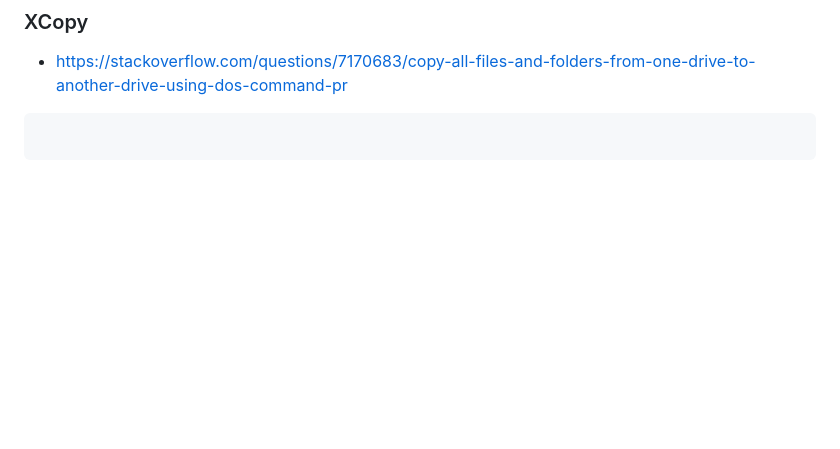
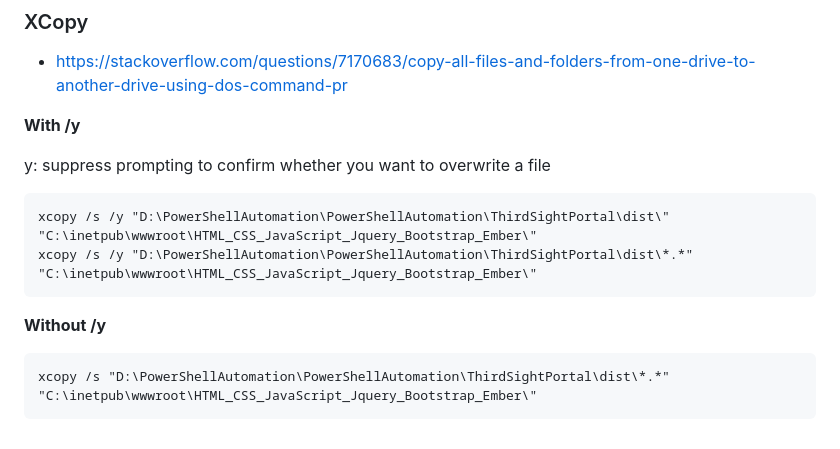
Before and after one commit to gtechsltn/PowerShellAutomation, a Markdown page: README.md, the part around the change. Rendered like a GitHub page; blank space fills up the shorter version.

````diff
--- a/README.md
+++ b/README.md
@@ -148,6 +148,18 @@ Important note that remove ';' character from **value = "index.html;"** to **val
 
 ### XCopy
 + https://stackoverflow.com/questions/7170683/copy-all-files-and-folders-from-one-drive-to-another-drive-using-dos-command-pr
+
+**With /y**
+
+y: suppress prompting to confirm whether you want to overwrite a file
+
+```
+xcopy /s /y "D:\PowerShellAutomation\PowerShellAutomation\ThirdSightPortal\dist\" "C:\inetpub\wwwroot\HTML_CSS_JavaScript_Jquery_Bootstrap_Ember\"
+xcopy /s /y "D:\PowerShellAutomation\PowerShellAutomation\ThirdSightPortal\dist\*.*" "C:\inetpub\wwwroot\HTML_CSS_JavaScript_Jquery_Bootstrap_Ember\"
 ```
 
+**Without /y**
+
 ```
+xcopy /s "D:\PowerShellAutomation\PowerShellAutomation\ThirdSightPortal\dist\*.*" "C:\inetpub\wwwroot\HTML_CSS_JavaScript_Jquery_Bootstrap_Ember\"
+```
````
